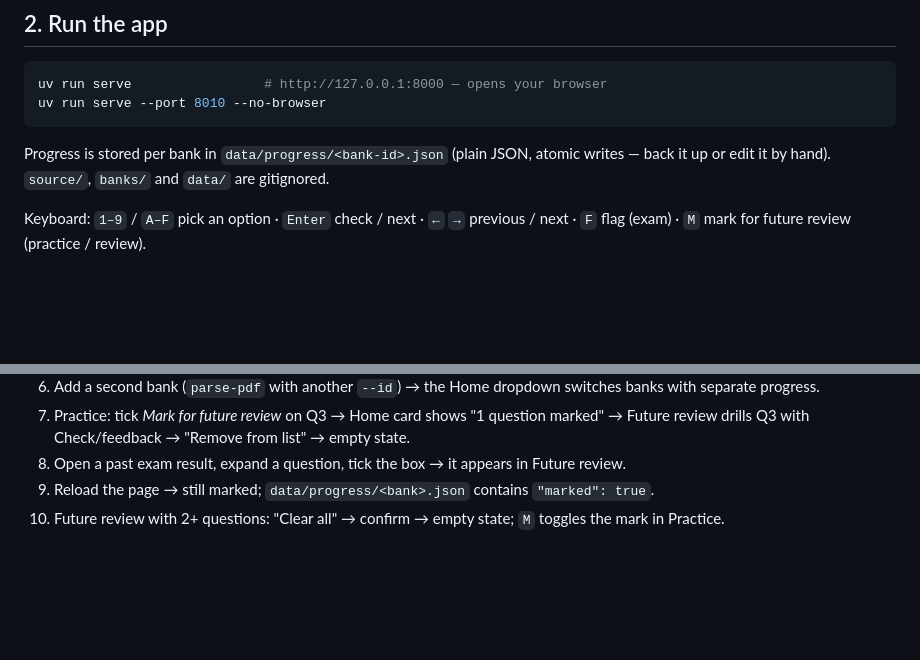
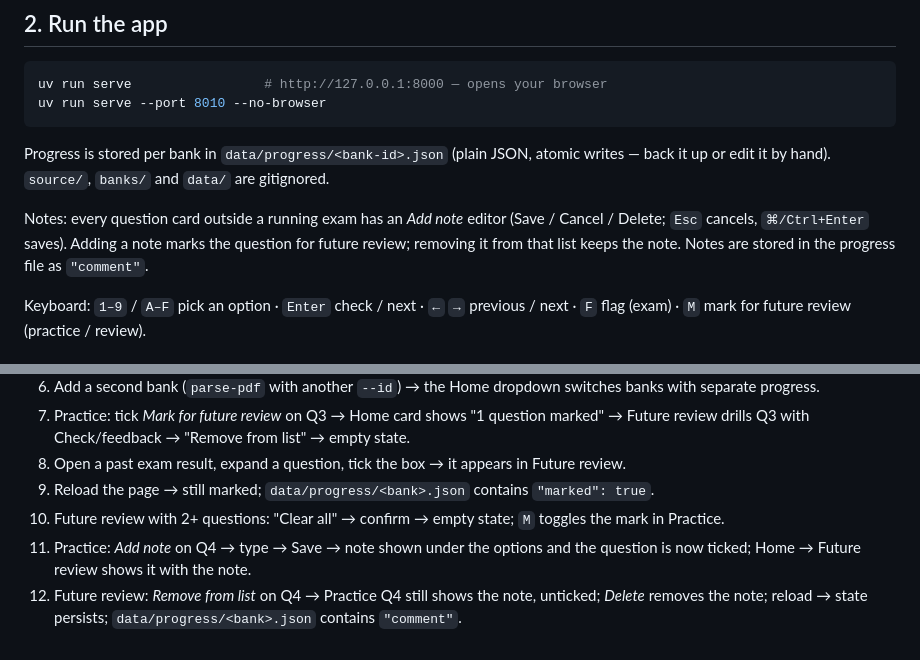
Before and after one commit to DigitalWNZ/pdf-exam-simulator, a Markdown page: README.md, 2 parts joined by grey strips. GitHub-like rendering; blank space fills up the shorter version.

Commit message:
docs: question notes in README and future-review spec

```diff
--- a/README.md
+++ b/README.md
@@ -32,6 +32,8 @@ uv run serve --port 8010 --no-browser
 
 Progress is stored per bank in `data/progress/<bank-id>.json` (plain JSON, atomic writes — back it up or edit it by hand). `source/`, `banks/` and `data/` are gitignored.
 
+Notes: every question card outside a running exam has an *Add note* editor (Save / Cancel / Delete; `Esc` cancels, `⌘/Ctrl+Enter` saves). Adding a note marks the question for future review; removing it from that list keeps the note. Notes are stored in the progress file as `"comment"`.
+
 Keyboard: `1–9` / `A–F` pick an option · `Enter` check / next · `←` `→` previous / next · `F` flag (exam) · `M` mark for future review (practice / review).
 
 ## Tests
@@ -53,3 +55,5 @@ npm test                     # pure web logic via node --test
 8. Open a past exam result, expand a question, tick the box → it appears in Future review.
 9. Reload the page → still marked; `data/progress/<bank>.json` contains `"marked": true`.
 10. Future review with 2+ questions: "Clear all" → confirm → empty state; `M` toggles the mark in Practice.
+11. Practice: *Add note* on Q4 → type → Save → note shown under the options and the question is now ticked; Home → Future review shows it with the note.
+12. Future review: *Remove from list* on Q4 → Practice Q4 still shows the note, unticked; *Delete* removes the note; reload → state persists; `data/progress/<bank>.json` contains `"comment"`.
```
Also changed, not shown: 1 other file.
